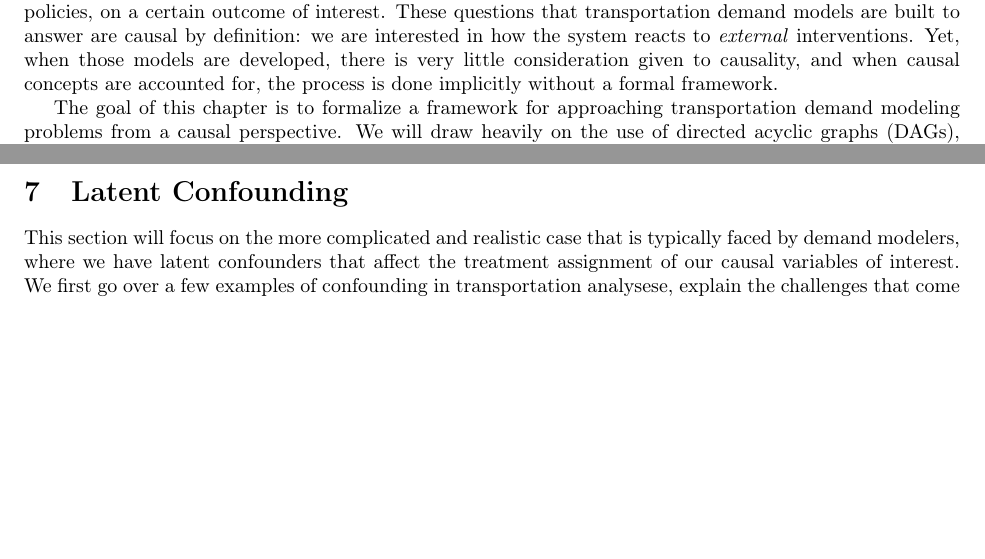
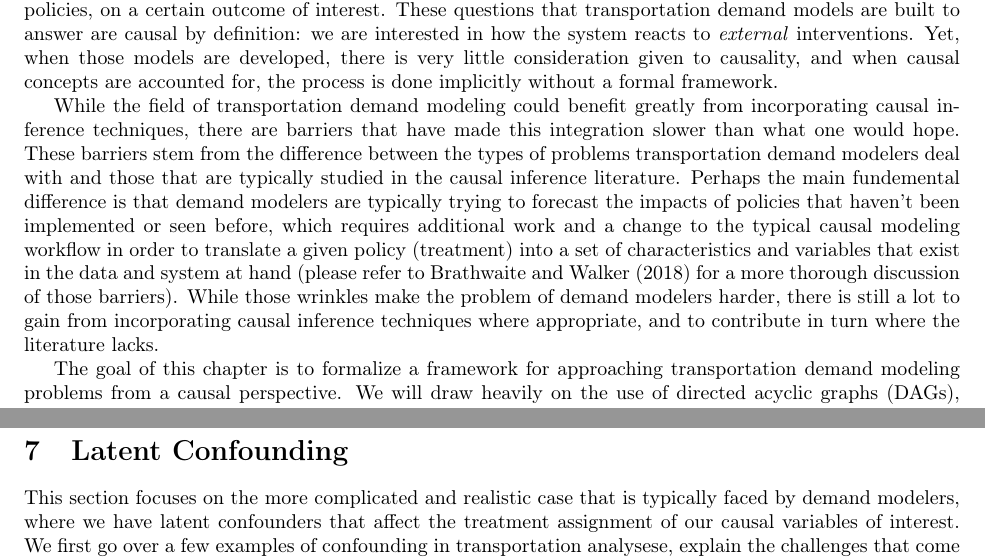
Before and after one commit to hassan-obeid/tr_b_causal_2020, a LaTeX document (article/main.tex, which reads article/sections/_1_intro_generic.tex, article/sections/_7_latent_confounding.tex): two parts of pages 1 and 3 of 6 before the commit and two parts of pages 1 and 4 of 6 after it, joined at a grey line, cut so that both start at the same text, the shorter picture padded with empty space. Compiled offline with pdfLaTeX.

Commit message:
more intro text and fixes

```diff
--- a/article/sections/_1_intro_generic.tex
+++ b/article/sections/_1_intro_generic.tex
@@ -21,6 +18,21 @@ system reacts to \textit{external} interventions. Yet, when those models are
 developed, there is very little consideration given to causality, and when
 causal concepts are accounted for, the process is done implicitly without a
 formal framework.
+
+While the field of transportation demand modeling could benefit greatly from
+incorporating causal inference techniques, there are barriers that have made
+this integration slower than what one would hope. These barriers stem from
+the difference between the types of problems transportation demand modelers deal with and those that are typically studied in the causal inference
+literature. Perhaps the main fundemental difference is that demand modelers
+are typically trying to forecast the impacts of policies that haven't been
+implemented or seen before, which requires additional work and a change to the
+typical causal modeling workflow in order to translate a given policy
+(treatment) into a set of characteristics and variables that exist in the
+data and system at hand (please refer to Brathwaite and Walker (2018) for a
+more thorough discussion of those barriers). While those wrinkles make the
+problem of demand modelers harder, there is still a lot to gain from
+incorporating causal inference techniques where appropriate, and to contribute
+in turn where the literature lacks.
 
 
 The goal of this chapter is to formalize a framework for approaching
--- a/article/sections/_7_latent_confounding.tex
+++ b/article/sections/_7_latent_confounding.tex
@@ -1,6 +1,6 @@
 \section{Latent Confounding}
 
-This section will focus on the more complicated and realistic case that is
+This section focuses on the more complicated and realistic case that is
 typically faced by demand modelers, where we have latent confounders that
 affect the treatment assignment of our causal variables of interest. We first
 go over a few examples of confounding in transportation analysese, explain
```
Also changed, not shown: article/sections/_3_graph_overview.tex (+2 -1 lines), article/sections/_1_intro_generic.tex (3 more changed lines). Lines whose indentation alone changed are shown as unchanged.
